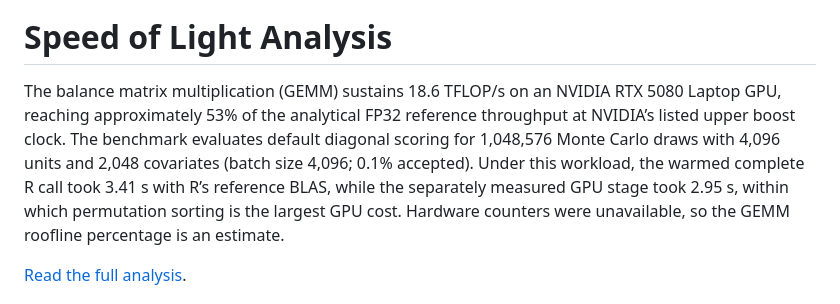
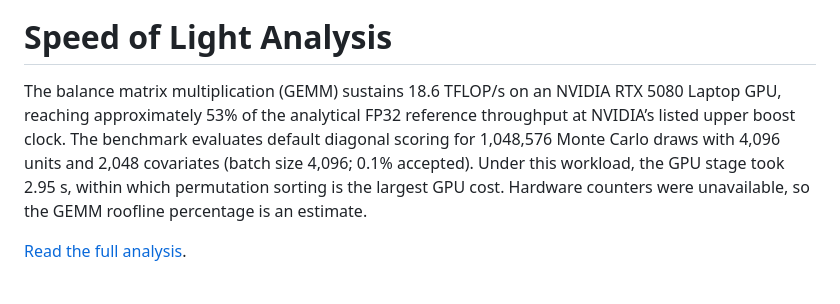
Before and after one commit to cjerzak/fastrerandomize-software, a Markdown page: README.md, the part around the change. GitHub-like rendering.

Commit message:
Remove BLAS call timing and external raw-profiler availability note

```diff
--- a/README.md
+++ b/README.md
@@ -55,7 +55,7 @@ On an AMD Radeon RX 7600M XT GPU, repeated calls became 10–110× faster for Mo
 
 # Speed of Light Analysis<a id="speed-of-light-analysis"></a>
 
-The balance matrix multiplication (GEMM) sustains 18.6 TFLOP/s on an NVIDIA RTX 5080 Laptop GPU, reaching approximately 53% of the analytical FP32 reference throughput at NVIDIA’s listed upper boost clock. The benchmark evaluates default diagonal scoring for 1,048,576 Monte Carlo draws with 4,096 units and 2,048 covariates (batch size 4,096; 0.1% accepted). Under this workload, the warmed complete R call took 3.41 s with R’s reference BLAS, while the separately measured GPU stage took 2.95 s, within which permutation sorting is the largest GPU cost. Hardware counters were unavailable, so the GEMM roofline percentage is an estimate.
+The balance matrix multiplication (GEMM) sustains 18.6 TFLOP/s on an NVIDIA RTX 5080 Laptop GPU, reaching approximately 53% of the analytical FP32 reference throughput at NVIDIA’s listed upper boost clock. The benchmark evaluates default diagonal scoring for 1,048,576 Monte Carlo draws with 4,096 units and 2,048 covariates (batch size 4,096; 0.1% accepted). Under this workload, the GPU stage took 2.95 s, within which permutation sorting is the largest GPU cost. Hardware counters were unavailable, so the GEMM roofline percentage is an estimate.
 
 [Read the full analysis](benchmarks/speed_of_light/REPORT.md).
 
```
Also changed, not shown: benchmarks/speed_of_light/REPORT.md (+0 -2 lines).
